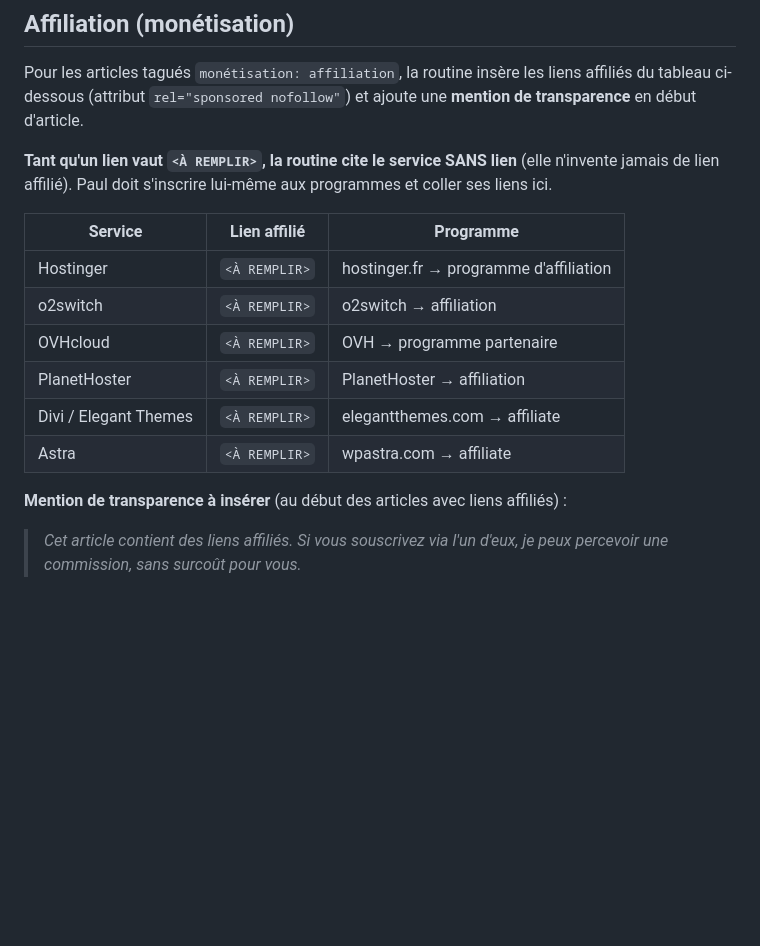
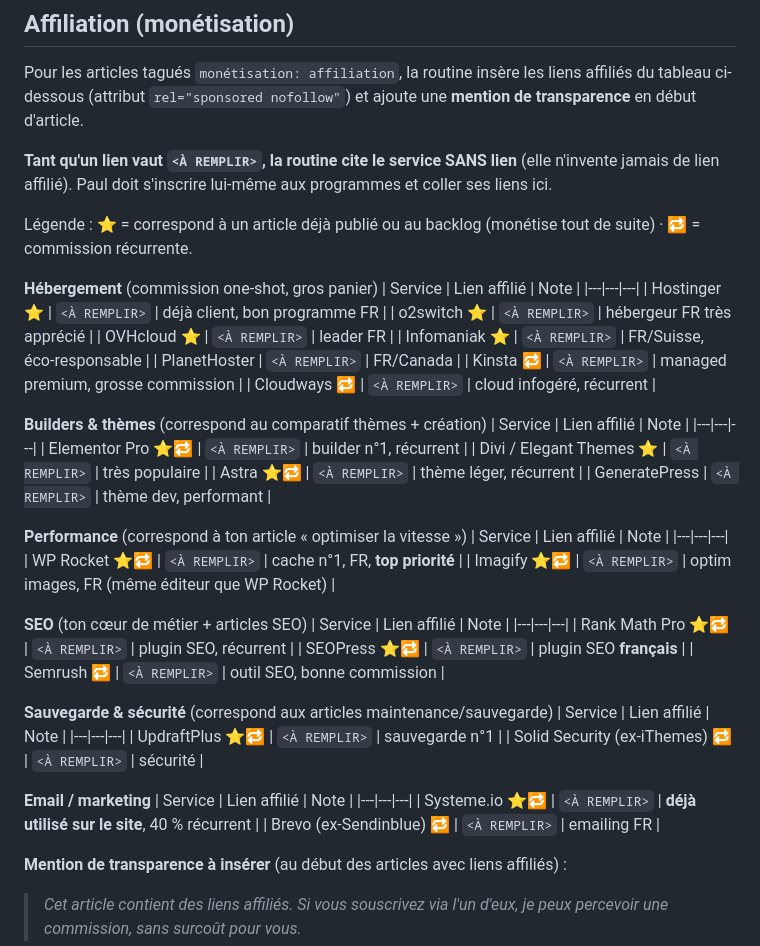
Before and after one commit to PaulAls84/paul-alves-site, a Markdown page: automation/content-plan.md, the part around the change. Drawn GitHub-style; blank space fills up the shorter version.

Commit message:
Affiliation : checklist élargie (perf, SEO, sauvegarde, email, builders)

```diff
--- a/automation/content-plan.md
+++ b/automation/content-plan.md
@@ -120,14 +120,51 @@ affiliés du tableau ci-dessous (attribut `rel="sponsored nofollow"`) et ajoute
 n'invente jamais de lien affilié). Paul doit s'inscrire lui-même aux programmes et
 coller ses liens ici.
 
-| Service | Lien affilié | Programme |
+Légende : ⭐ = correspond à un article déjà publié ou au backlog (monétise tout de suite) · 🔁 = commission récurrente.
+
+**Hébergement** (commission one-shot, gros panier)
+| Service | Lien affilié | Note |
 |---|---|---|
-| Hostinger | `<À REMPLIR>` | hostinger.fr → programme d'affiliation |
-| o2switch | `<À REMPLIR>` | o2switch → affiliation |
-| OVHcloud | `<À REMPLIR>` | OVH → programme partenaire |
-| PlanetHoster | `<À REMPLIR>` | PlanetHoster → affiliation |
-| Divi / Elegant Themes | `<À REMPLIR>` | elegantthemes.com → affiliate |
-| Astra | `<À REMPLIR>` | wpastra.com → affiliate |
+| Hostinger ⭐ | `<À REMPLIR>` | déjà client, bon programme FR |
+| o2switch ⭐ | `<À REMPLIR>` | hébergeur FR très apprécié |
+| OVHcloud ⭐ | `<À REMPLIR>` | leader FR |
+| Infomaniak ⭐ | `<À REMPLIR>` | FR/Suisse, éco-responsable |
+| PlanetHoster | `<À REMPLIR>` | FR/Canada |
+| Kinsta 🔁 | `<À REMPLIR>` | managed premium, grosse commission |
+| Cloudways 🔁 | `<À REMPLIR>` | cloud infogéré, récurrent |
+
+**Builders & thèmes** (correspond au comparatif thèmes + création)
+| Service | Lien affilié | Note |
+|---|---|---|
+| Elementor Pro ⭐🔁 | `<À REMPLIR>` | builder n°1, récurrent |
+| Divi / Elegant Themes ⭐ | `<À REMPLIR>` | très populaire |
+| Astra ⭐🔁 | `<À REMPLIR>` | thème léger, récurrent |
+| GeneratePress | `<À REMPLIR>` | thème dev, performant |
+
+**Performance** (correspond à ton article « optimiser la vitesse »)
+| Service | Lien affilié | Note |
+|---|---|---|
+| WP Rocket ⭐🔁 | `<À REMPLIR>` | cache n°1, FR, **top priorité** |
+| Imagify ⭐🔁 | `<À REMPLIR>` | optim images, FR (même éditeur que WP Rocket) |
+
+**SEO** (ton cœur de métier + articles SEO)
+| Service | Lien affilié | Note |
+|---|---|---|
+| Rank Math Pro ⭐🔁 | `<À REMPLIR>` | plugin SEO, récurrent |
+| SEOPress ⭐🔁 | `<À REMPLIR>` | plugin SEO **français** |
+| Semrush 🔁 | `<À REMPLIR>` | outil SEO, bonne commission |
+
+**Sauvegarde & sécurité** (correspond aux articles maintenance/sauvegarde)
+| Service | Lien affilié | Note |
+|---|---|---|
+| UpdraftPlus ⭐🔁 | `<À REMPLIR>` | sauvegarde n°1 |
+| Solid Security (ex-iThemes) 🔁 | `<À REMPLIR>` | sécurité |
+
+**Email / marketing**
+| Service | Lien affilié | Note |
+|---|---|---|
+| Systeme.io ⭐🔁 | `<À REMPLIR>` | **déjà utilisé sur le site**, 40 % récurrent |
+| Brevo (ex-Sendinblue) 🔁 | `<À REMPLIR>` | emailing FR |
 
 **Mention de transparence à insérer** (au début des articles avec liens affiliés) :
 > *Cet article contient des liens affiliés. Si vous souscrivez via l'un d'eux, je peux percevoir une commission, sans surcoût pour vous.*
```
